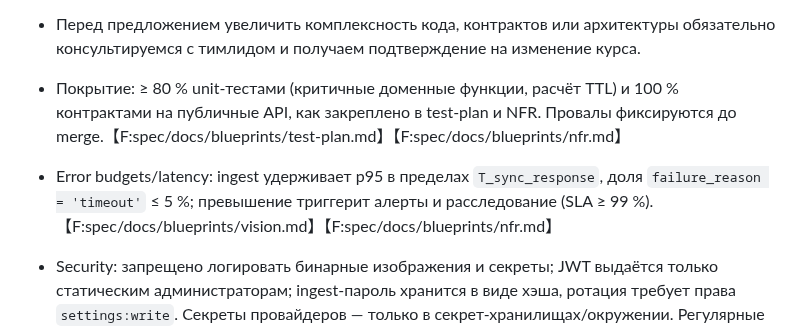
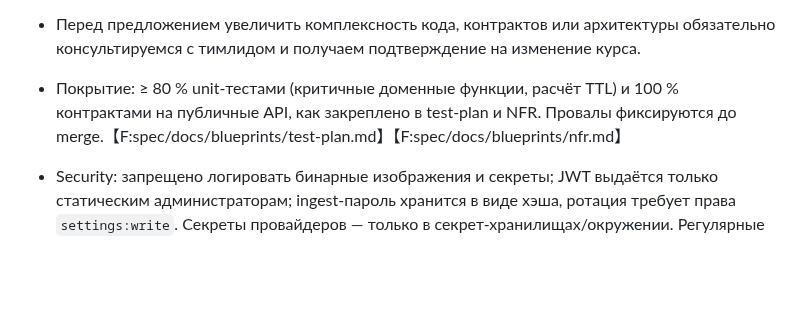
Before and after one commit to nicelight/PhotoChanger_25, a Markdown page: .memory/CONTEXT.md, the part around the change. GitHub-like rendering; blank space fills up the shorter version.

```diff
--- a/.memory/CONTEXT.md
+++ b/.memory/CONTEXT.md
@@ -32,7 +32,6 @@ owner: techlead
 - Перед предложением увеличить комплексность кода, контрактов или архитектуры обязательно консультируемся с тимлидом и получаем подтверждение на изменение курса.
 
 - Покрытие: ≥ 80 % unit-тестами (критичные доменные функции, расчёт TTL) и 100 % контрактами на публичные API, как закреплено в test-plan и NFR. Провалы фиксируются до merge.【F:spec/docs/blueprints/test-plan.md】【F:spec/docs/blueprints/nfr.md】
-- Error budgets/latency: ingest удерживает p95 в пределах `T_sync_response`, доля `failure_reason = 'timeout'` ≤ 5 %; превышение триггерит алерты и расследование (SLA ≥ 99 %).【F:spec/docs/blueprints/vision.md】【F:spec/docs/blueprints/nfr.md】
 - Security: запрещено логировать бинарные изображения и секреты; JWT выдаётся только статическим администраторам; ingest-пароль хранится в виде хэша, ротация требует права `settings:write`. Секреты провайдеров — только в секрет-хранилищах/окружении. Регулярные проверки лицензий зависимостей перед релизом.【F:spec/docs/blueprints/nfr.md】【F:spec/docs/blueprints/acceptance-criteria.md】
 
 ## Deprecation policy
```
